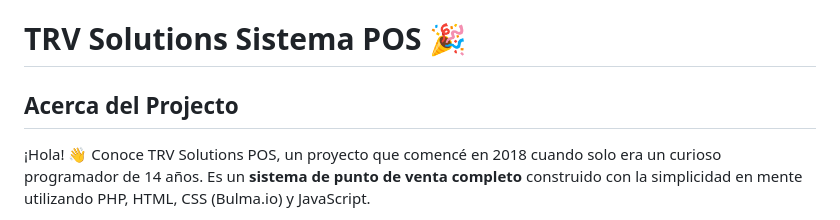
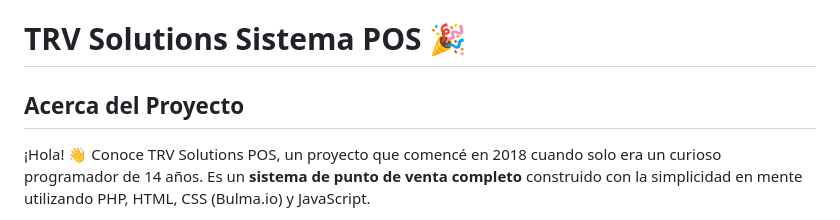
Before and after one commit to trvthomas/POS-es, a Markdown page: README.md, the part around the change. GitHub-like rendering.

```diff
--- a/README.md
+++ b/README.md
@@ -1,5 +1,5 @@
 # TRV Solutions Sistema POS 🎉
-## Acerca del Projecto
+## Acerca del Proyecto
 ¡Hola! 👋 Conoce TRV Solutions POS, un proyecto que comencé en 2018 cuando solo era un curioso programador de 14 años. Es un **sistema de punto de venta completo** construido con la simplicidad en mente utilizando PHP, HTML, CSS (Bulma.io) y JavaScript.
 
 Este sistema POS fue creado para **pequeñas empresas** que necesitan algo gratuito para comenzar, offline, confiable y sin complicaciones. ¿No tienes internet? No hay problema. ¿No tienes servidores en la nube o sitio web sofisticado? No necesitas uno. Solo una computadora, y estás listo para empezar.
```
